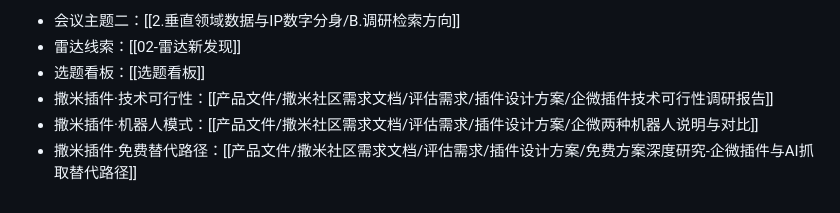
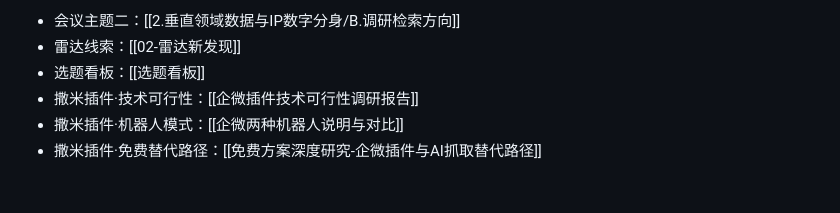
Before and after one commit to yxt-6666404/ai-share-ppt, a Markdown page: 2026.7.11-话题分享/话题文档.md, the part around the change. GitHub-like rendering.

```diff
--- a/2026.7.11-话题分享/话题文档.md
+++ b/2026.7.11-话题分享/话题文档.md
@@ -213,6 +213,6 @@ type: share-draft
 - 会议主题二：[[2.垂直领域数据与IP数字分身/B.调研检索方向]]
 - 雷达线索：[[02-雷达新发现]]
 - 选题看板：[[选题看板]]
-- 撒米插件·技术可行性：[[产品文件/撒米社区需求文档/评估需求/插件设计方案/企微插件技术可行性调研报告]]
-- 撒米插件·机器人模式：[[产品文件/撒米社区需求文档/评估需求/插件设计方案/企微两种机器人说明与对比]]
-- 撒米插件·免费替代路径：[[产品文件/撒米社区需求文档/评估需求/插件设计方案/免费方案深度研究-企微插件与AI抓取替代路径]]
+- 撒米插件·技术可行性：[[企微插件技术可行性调研报告]]
+- 撒米插件·机器人模式：[[企微两种机器人说明与对比]]
+- 撒米插件·免费替代路径：[[免费方案深度研究-企微插件与AI抓取替代路径]]
```
Also changed, not shown: 2026.7.11-调研分享/汇报讲解稿.md (added, +175 -0 lines).
